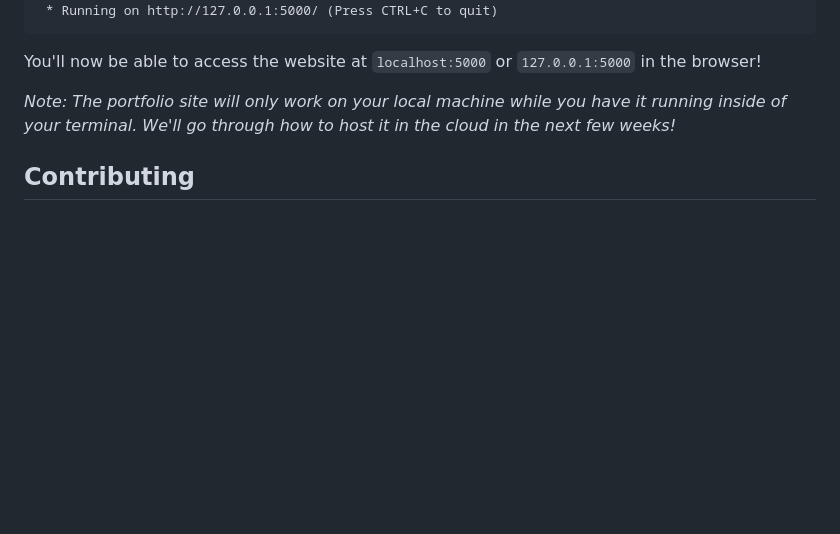
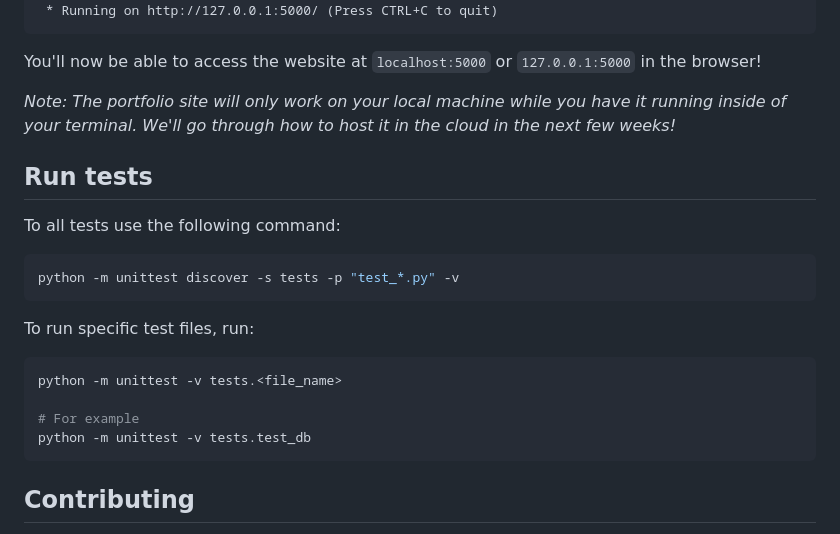
Before and after one commit to ronardcaktus/mlh-portfolio, a Markdown page: README.md, the part around the change. Rendered like a GitHub page; blank space fills up the shorter version.

Commit message:
add test documentation to README

````diff
--- a/README.md
+++ b/README.md
@@ -72,6 +72,24 @@ You'll now be able to access the website at `localhost:5000` or `127.0.0.1:5000`
 
 *Note: The portfolio site will only work on your local machine while you have it running inside of your terminal. We'll go through how to host it in the cloud in the next few weeks!*
 
+## Run tests
+
+To all tests use the following command:
+
+```sh
+python -m unittest discover -s tests -p "test_*.py" -v
+```
+
+
+To run specific test files, run:
+
+```sh
+python -m unittest -v tests.<file_name>
+
+# For example
+python -m unittest -v tests.test_db
+```
+
 ## Contributing
 
 Pull requests are welcome. For major changes, please open an issue first to discuss what you would like to change.
````
